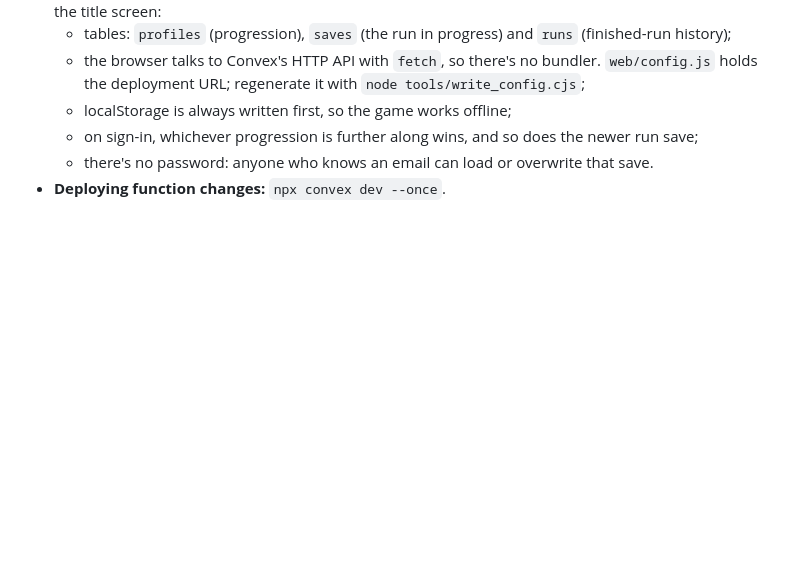
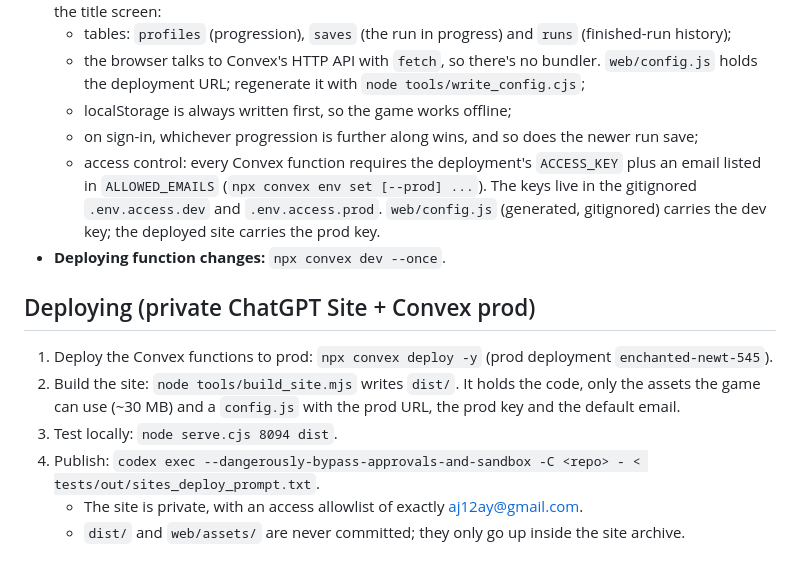
Before and after one commit to stephenjayakar/kanto-descent, a Markdown page: DESIGN.md, the part around the change. GitHub-like rendering; blank space fills up the shorter version.

Commit message:
Docs: private ChatGPT Site + Convex prod deploy flow
Co-Authored-By: Claude Opus 5.5 (1M context) <noreply@anthropic.com>

```diff
--- a/DESIGN.md
+++ b/DESIGN.md
@@ -164,5 +164,16 @@ Rules that came out of two adversarial review rounds and the sim:
     regenerate it with `node tools/write_config.cjs`;
   * localStorage is always written first, so the game works offline;
   * on sign-in, whichever progression is further along wins, and so does the newer run save;
-  * there's no password: anyone who knows an email can load or overwrite that save.
+  * access control: every Convex function requires the deployment's `ACCESS_KEY` plus an email listed in `ALLOWED_EMAILS`
+    (`npx convex env set [--prod] ...`). The keys live in the gitignored `.env.access.dev` and `.env.access.prod`.
+    `web/config.js` (generated, gitignored) carries the dev key; the deployed site carries the prod key.
 * **Deploying function changes:** `npx convex dev --once`.
+
+## Deploying (private ChatGPT Site + Convex prod)
+1. Deploy the Convex functions to prod: `npx convex deploy -y` (prod deployment `enchanted-newt-545`).
+2. Build the site: `node tools/build_site.mjs` writes `dist/`. It holds the code, only the assets the game can use (~30 MB)
+   and a `config.js` with the prod URL, the prod key and the default email.
+3. Test locally: `node serve.cjs 8094 dist`.
+4. Publish: `codex exec --dangerously-bypass-approvals-and-sandbox -C <repo> - < tests/out/sites_deploy_prompt.txt`.
+   * The site is private, with an access allowlist of exactly aj12ay@gmail.com.
+   * `dist/` and `web/assets/` are never committed; they only go up inside the site archive.
```
